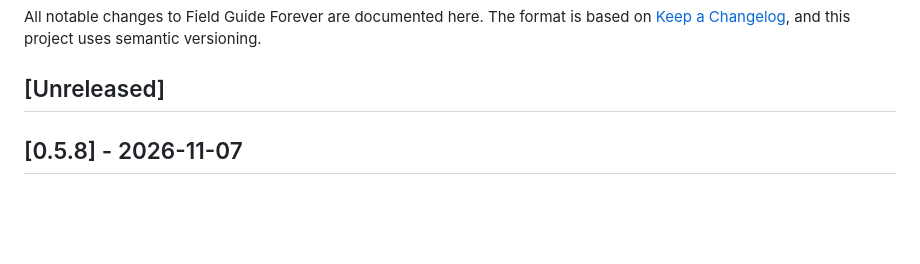
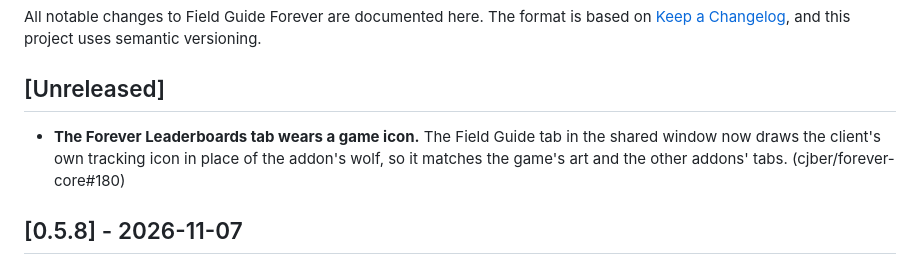
Before and after one commit to cjber/field-guide-forever, a Markdown page: CHANGELOG.md, the part around the change. Drawn GitHub-style; blank space fills up the shorter version.

```diff
--- a/CHANGELOG.md
+++ b/CHANGELOG.md
@@ -4,6 +4,7 @@ All notable changes to Field Guide Forever are documented here. The format is ba
 [Keep a Changelog](https://keepachangelog.com/en/1.1.0/), and this project uses semantic versioning.
 
 ## [Unreleased]
+- **The Forever Leaderboards tab wears a game icon.** The Field Guide tab in the shared window now draws the client's own tracking icon in place of the addon's wolf, so it matches the game's art and the other addons' tabs. (cjber/forever-core#180)
 
 ## [0.5.8] - 2026-11-07
 - **Leaderboards show full names.** The Forever Leaderboards rows and tooltips show a player's first name and surname, such as "Dirtyjoke Lovetties", instead of one run-together word or the first name alone. (cjber/forever-core#179)
```
Also changed, not shown: docs/screenshots/leaderboard.png, 4 other files.
